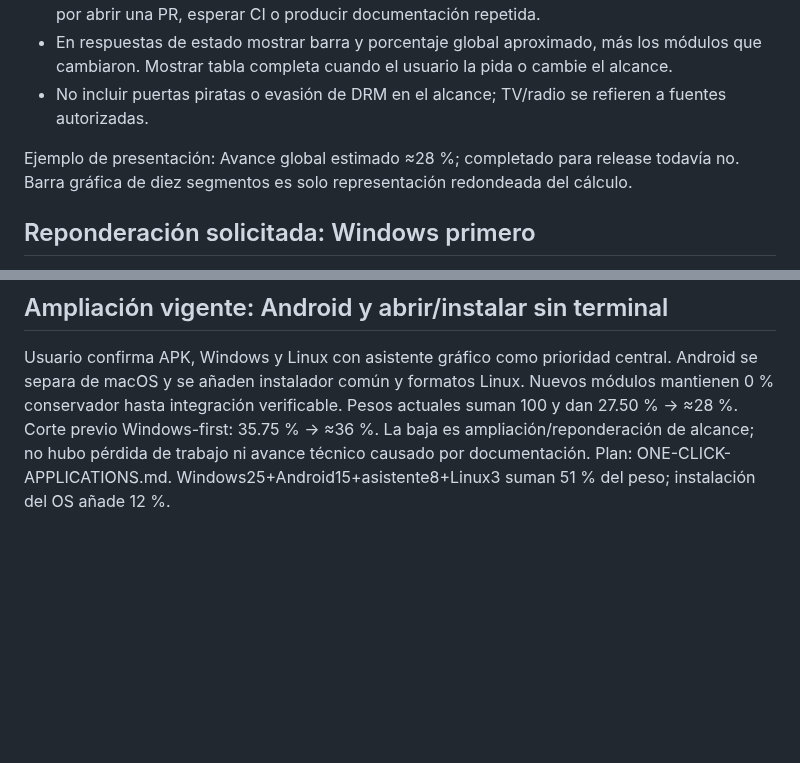
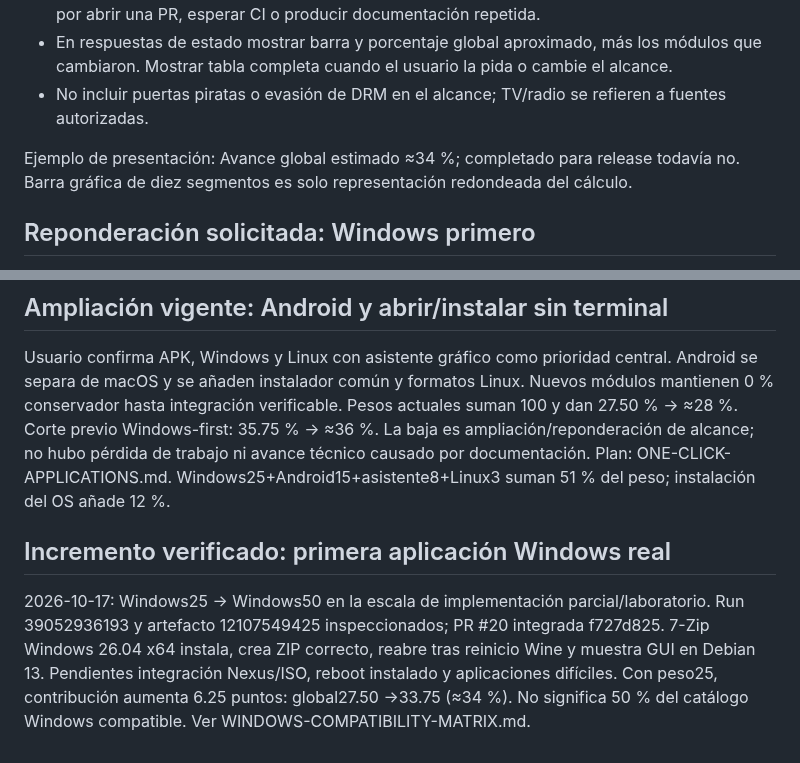
Before and after one commit to CmdOS-system/Nexus-os, a Markdown page: docs/PROJECT-PROGRESS.md, 2 parts joined by grey strips. GitHub-like rendering; blank space fills up the shorter version.

```diff
--- a/docs/PROJECT-PROGRESS.md
+++ b/docs/PROJECT-PROGRESS.md
@@ -38,7 +38,7 @@ Escala de cinco etapas para evitar falsa precisión: 0 % = pendiente; 25 % = alc
 - En respuestas de estado mostrar barra y porcentaje global aproximado, más los módulos que cambiaron. Mostrar tabla completa cuando el usuario la pida o cambie el alcance.
 - No incluir puertas piratas o evasión de DRM en el alcance; TV/radio se refieren a fuentes autorizadas.
 
-Ejemplo de presentación: Avance global estimado ≈28 %; completado para release todavía no. Barra gráfica de diez segmentos es solo representación redondeada del cálculo.
+Ejemplo de presentación: Avance global estimado ≈34 %; completado para release todavía no. Barra gráfica de diez segmentos es solo representación redondeada del cálculo.
 
 
 ## Reponderación solicitada: Windows primero
@@ -49,3 +49,8 @@ El corte inicial del 17/10 daba 40.75 % (≈41 %) con Windows al 10 % del peso.
 ## Ampliación vigente: Android y abrir/instalar sin terminal
 
 Usuario confirma APK, Windows y Linux con asistente gráfico como prioridad central. Android se separa de macOS y se añaden instalador común y formatos Linux. Nuevos módulos mantienen 0 % conservador hasta integración verificable. Pesos actuales suman 100 y dan 27.50 % -> ≈28 %. Corte previo Windows-first: 35.75 % -> ≈36 %. La baja es ampliación/reponderación de alcance; no hubo pérdida de trabajo ni avance técnico causado por documentación. Plan: ONE-CLICK-APPLICATIONS.md. Windows25+Android15+asistente8+Linux3 suman 51 % del peso; instalación del OS añade 12 %.
+
+
+## Incremento verificado: primera aplicación Windows real
+
+2026-10-17: Windows25 -> Windows50 en la escala de implementación parcial/laboratorio. Run 39052936193 y artefacto 12107549425 inspeccionados; PR #20 integrada f727d825. 7-Zip Windows 26.04 x64 instala, crea ZIP correcto, reabre tras reinicio Wine y muestra GUI en Debian 13. Pendientes integración Nexus/ISO, reboot instalado y aplicaciones difíciles. Con peso25, contribución aumenta 6.25 puntos: global27.50 ->33.75 (≈34 %). No significa 50 % del catálogo Windows compatible. Ver WINDOWS-COMPATIBILITY-MATRIX.md.
```
Also changed, not shown: other parts of docs/PROJECT-PROGRESS.md (+3 -3 lines).
